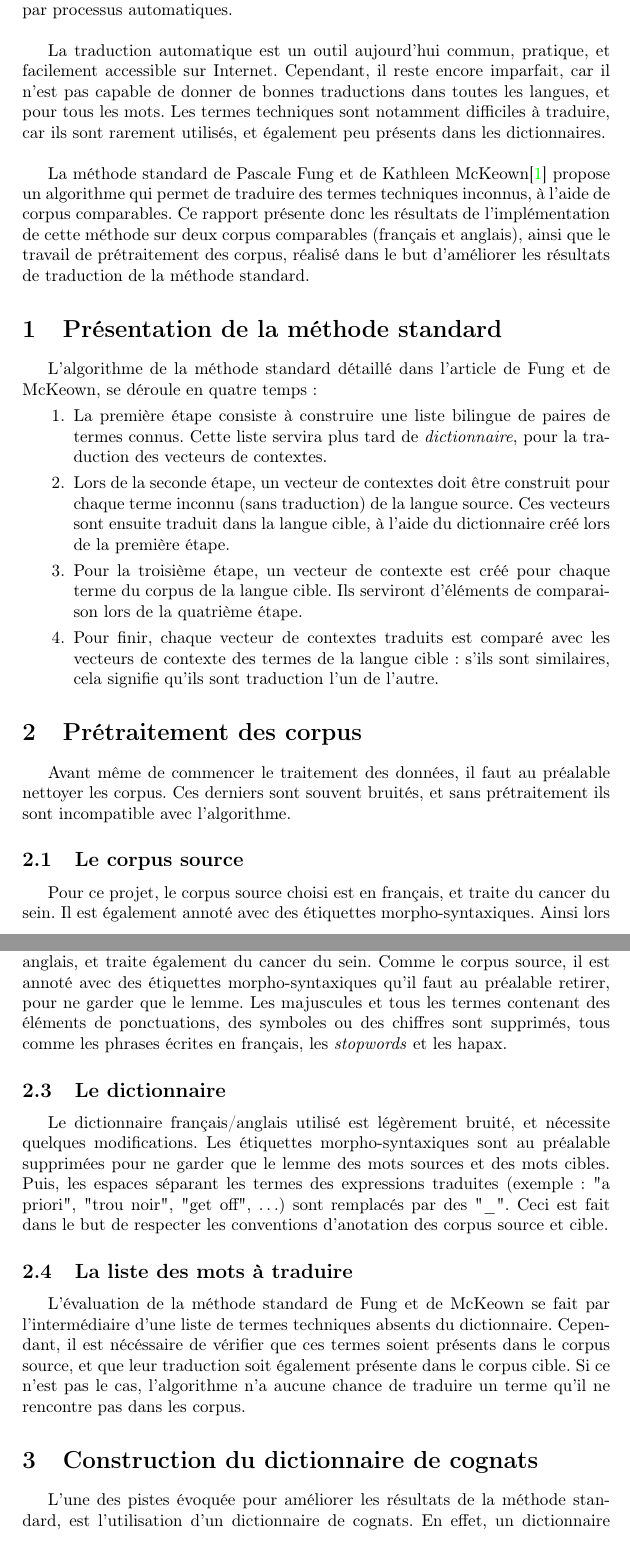
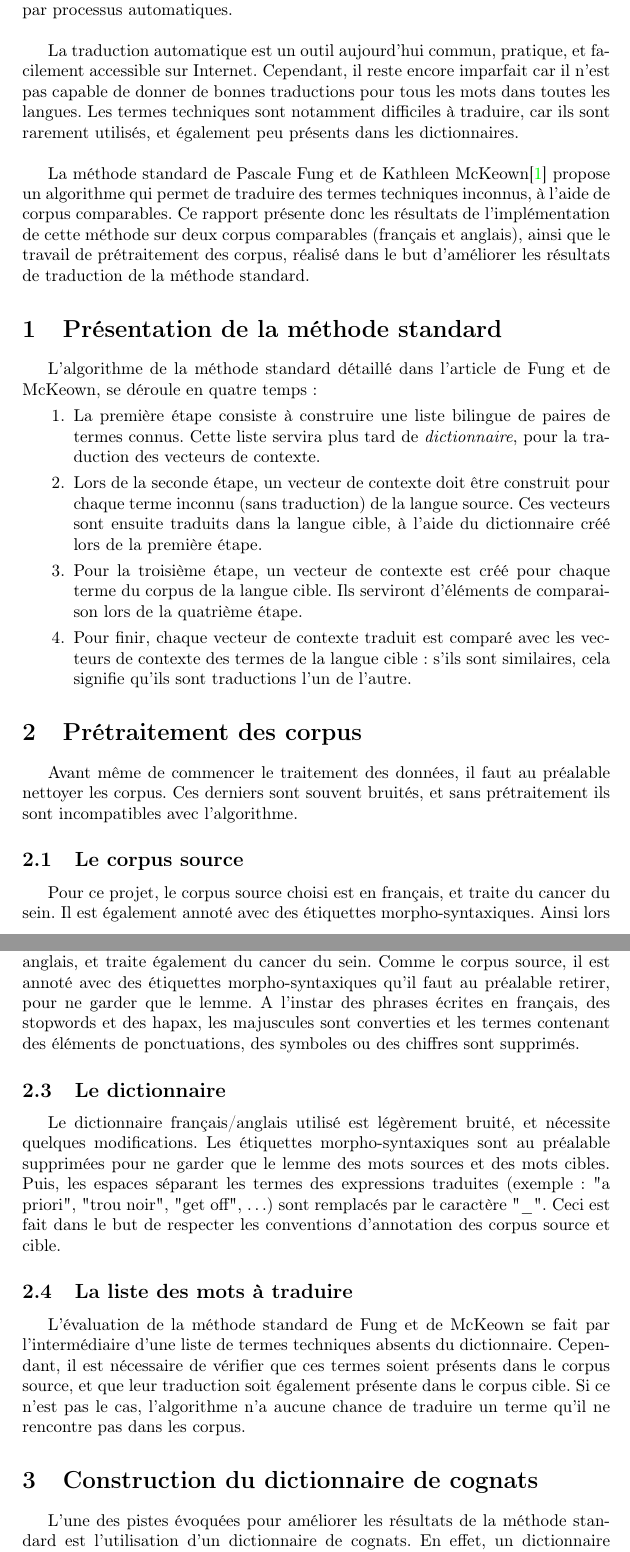
Before and after one commit to Slayerxoxo/ACT_project_std_method, a LaTeX document (Report/main.tex, which reads Report/contenu.tex, Report/introduction.tex): two parts of pages 3 and 4 of 7, joined at a grey line, cut so that both start at the same text. Compiled offline with pdfLaTeX.

Commit message:
Correction orthographique du rapport

```diff
--- a/Report/contenu.tex
+++ b/Report/contenu.tex
@@ -8,35 +8,35 @@
 
 	L'algorithme de la méthode standard détaillé dans l'article de Fung et de McKeown, se déroule en quatre temps :
 	\begin{enumerate}
-		\item La première étape consiste à construire une liste bilingue de paires de termes connus. Cette liste servira plus tard de \textit{dictionnaire}, pour la traduction des vecteurs de contextes.
-		\item Lors de la seconde étape, un vecteur de contextes doit être construit pour chaque terme inconnu (sans traduction) de la langue source. Ces vecteurs sont ensuite traduit dans la langue cible, à l'aide du dictionnaire créé lors de la première étape.
+		\item La première étape consiste à construire une liste bilingue de paires de termes connus. Cette liste servira plus tard de \textit{dictionnaire}, pour la traduction des vecteurs de contexte.
+		\item Lors de la seconde étape, un vecteur de contexte doit être construit pour chaque terme inconnu (sans traduction) de la langue source. Ces vecteurs sont ensuite traduits dans la langue cible, à l'aide du dictionnaire créé lors de la première étape.
 		\item Pour la troisième étape, un vecteur de contexte est créé pour chaque terme du corpus de la langue cible. Ils serviront d'éléments de comparaison lors de la quatrième étape.
-		\item Pour finir, chaque vecteur de contextes traduits est comparé avec les vecteurs de contexte des termes de la langue cible : s'ils sont similaires, cela signifie qu'ils sont traduction l'un de l'autre.
+		\item Pour finir, chaque vecteur de contexte traduit est comparé avec les vecteurs de contexte des termes de la langue cible : s'ils sont similaires, cela signifie qu'ils sont traductions l'un de l'autre.
 	\end{enumerate}
 
 
 \section{Prétraitement des corpus}
 
-	Avant même de commencer le traitement des données, il faut au préalable nettoyer les corpus. Ces derniers sont souvent bruités, et sans prétraitement ils sont incompatible avec l'algorithme.
+	Avant même de commencer le traitement des données, il faut au préalable nettoyer les corpus. Ces derniers sont souvent bruités, et sans prétraitement ils sont incompatibles avec l'algorithme.
 
 	\subsection{Le corpus source}
-	Pour ce projet, le corpus source choisi est en français, et traite du cancer du sein. Il est également annoté avec des étiquettes morpho-syntaxiques. Ainsi lors du prétraitement, les étiquettes morpho-syntaxiques sont d'abord supprimées pour ne garder que le lemme. Les caractères accentués sont remplacés par des caractères classiques, et les majusules sont converties en minuscules. Tous les termes contenant des éléments de ponctuations, des symboles ou des chiffres sont également supprimés. Par ailleurs, il existe dans ce corpus des phrases écrites en anglais (citations, liens, \dots), qu'il faut retirer manuellement. De plus, afin d'améliorer le temps de traitement, ainsi que les calculs des vecteurs de contextes, les \textit{stopwords} et les hapax sont également effacés.
+	Pour ce projet, le corpus source choisi est en français, et traite du cancer du sein. Il est également annoté avec des étiquettes morpho-syntaxiques. Ainsi lors du prétraitement, les étiquettes morpho-syntaxiques sont d'abord supprimées pour ne garder que le lemme. Les caractères accentués sont remplacés par des caractères classiques, et les majusules sont converties en minuscules. Tous les termes contenant des éléments de ponctuations, des symboles ou des chiffres sont également supprimés. Par ailleurs, il existe dans ce corpus des phrases écrites en anglais (citations, liens, \dots), qu'il faut retirer manuellement. De plus, afin d'améliorer le temps de traitement, ainsi que les calculs des vecteurs de contexte, les \textit{stopwords} et les hapax sont également effacés.
 
 	\subsection{Le corpus cible}
 
-	Afin d'obtenir des corpus comparables bilingues, le corpus cible choisi est en anglais, et traite également du cancer du sein. Comme le corpus source, il est annoté avec des étiquettes morpho-syntaxiques qu'il faut au préalable retirer, pour ne garder que le lemme. Les majuscules et tous les termes contenant des éléments de ponctuations, des symboles ou des chiffres sont supprimés, tous comme les phrases écrites en français, les \textit{stopwords} et les hapax.
+	Afin d'obtenir des corpus comparables bilingues, le corpus cible choisi est en anglais, et traite également du cancer du sein. Comme le corpus source, il est annoté avec des étiquettes morpho-syntaxiques qu'il faut au préalable retirer, pour ne garder que le lemme. A l'instar des phrases écrites en français, des stopwords et des hapax, les majuscules sont converties et les termes contenant des éléments de ponctuations, des symboles ou des chiffres sont supprimés.
 
 	\subsection{Le dictionnaire}
 
-	Le dictionnaire français/anglais utilisé est légèrement bruité, et nécessite quelques modifications. Les étiquettes morpho-syntaxiques sont au préalable supprimées pour ne garder que le lemme des mots sources et des mots cibles. Puis, les espaces séparant les termes des expressions traduites (exemple : "a priori", "trou noir", "get off", \dots) sont remplacés par des "\_". Ceci est fait dans le but de respecter les conventions d'anotation des corpus source et cible.
+	Le dictionnaire français/anglais utilisé est légèrement bruité, et nécessite quelques modifications. Les étiquettes morpho-syntaxiques sont au préalable supprimées pour ne garder que le lemme des mots sources et des mots cibles. Puis, les espaces séparant les termes des expressions traduites (exemple : "a priori", "trou noir", "get off", \dots) sont remplacés par le caractère "\_". Ceci est fait dans le but de respecter les conventions d'annotation des corpus source et cible.
 
 	\subsection{La liste des mots à traduire}
 
-	L'évaluation de la méthode standard de Fung et de McKeown se fait par l'intermédiaire d'une liste de termes techniques absents du dictionnaire. Cependant, il est nécéssaire de vérifier que ces termes soient présents dans le corpus source, et que leur traduction soit également présente dans le corpus cible. Si ce n'est pas le cas, l'algorithme n'a aucune chance de traduire un terme qu'il ne rencontre pas dans les corpus.
+	L'évaluation de la méthode standard de Fung et de McKeown se fait par l'intermédiaire d'une liste de termes techniques absents du dictionnaire. Cependant, il est nécessaire de vérifier que ces termes soient présents dans le corpus source, et que leur traduction soit également présente dans le corpus cible. Si ce n'est pas le cas, l'algorithme n'a aucune chance de traduire un terme qu'il ne rencontre pas dans les corpus.
 
 
 \section{Construction du dictionnaire de cognats}
 
-	L'une des pistes évoquée pour améliorer les résultats de la méthode standard, est l'utilisation d'un dictionnaire de cognats. En effet, un dictionnaire de cognats construit à partir de corpus comparables peut aisément renforcer le dictionnaire de base, en apportant de nouvelles traductions. Cependant, la construction d'un tel dictionnaire nécessite quelques précautions, comme par exemple la suppression des termes préfixés par :
-	\begin {multicols}{2}
+	L'une des pistes évoquées pour améliorer les résultats de la méthode standard est l'utilisation d'un dictionnaire de cognats. En effet, un dictionnaire de cognats construit à partir de corpus comparables peut aisément renforcer le dictionnaire de base, en apportant de nouvelles traductions. Cependant, la construction d'un tel dictionnaire nécessite quelques précautions, comme par exemple la suppression des termes préfixés par :
+	\begin {multicols}{3}
 	\begin{itemize}
--- a/Report/introduction.tex
+++ b/Report/introduction.tex
@@ -4,8 +4,8 @@
 %%%%%                Author : Coraline Marie                   %%%%%
 %%%%%%%%%%%%%%%%%%%%%%%%%%%%%%%%%%%%%%%%%%%%%%%%%%%%%%%%%%%%%%%%%%%%
 
-Principalement utilisée pour la traduction automatique ou pour la recherche d'informations, \textit{l'alignement de chaînes et de textes} est une discipline de traitement des langues, qui permet de mettre en correspondance des unités textuelles, par processus automatiques.\\
+Principalement utilisé pour la traduction automatique ou pour la recherche d'informations, \textit{l'alignement de chaînes et de textes} est une discipline de traitement des langues, qui permet de mettre en correspondance des unités textuelles, par processus automatiques.\\
 
-La traduction automatique est un outil aujourd'hui commun, pratique, et facilement accessible sur Internet. Cependant, il reste encore imparfait, car il n'est pas capable de donner de bonnes traductions dans toutes les langues, et pour tous les mots. Les termes techniques sont notamment difficiles à traduire, car ils sont rarement utilisés, et également peu présents dans les dictionnaires.\\
+La traduction automatique est un outil aujourd'hui commun, pratique, et facilement accessible sur Internet. Cependant, il reste encore imparfait car il n’est pas capable de donner de bonnes traductions pour tous les mots dans toutes les langues. Les termes techniques sont notamment difficiles à traduire, car ils sont rarement utilisés, et également peu présents dans les dictionnaires.\\
 
 La méthode standard de Pascale Fung et de Kathleen McKeown\cite{Fung97findingterminology} propose un algorithme qui permet de traduire des termes techniques inconnus, à l'aide de corpus comparables. Ce rapport présente donc les résultats de l'implémentation de cette méthode sur deux corpus comparables (français et anglais), ainsi que le travail de prétraitement des corpus, réalisé dans le but d'améliorer les résultats de traduction de la méthode standard.
```
Also changed, not shown: Report/conclusion.tex (+2 -2 lines), Report/main.pdf, Report/contenu.tex (34 more changed lines), 5 other files.
